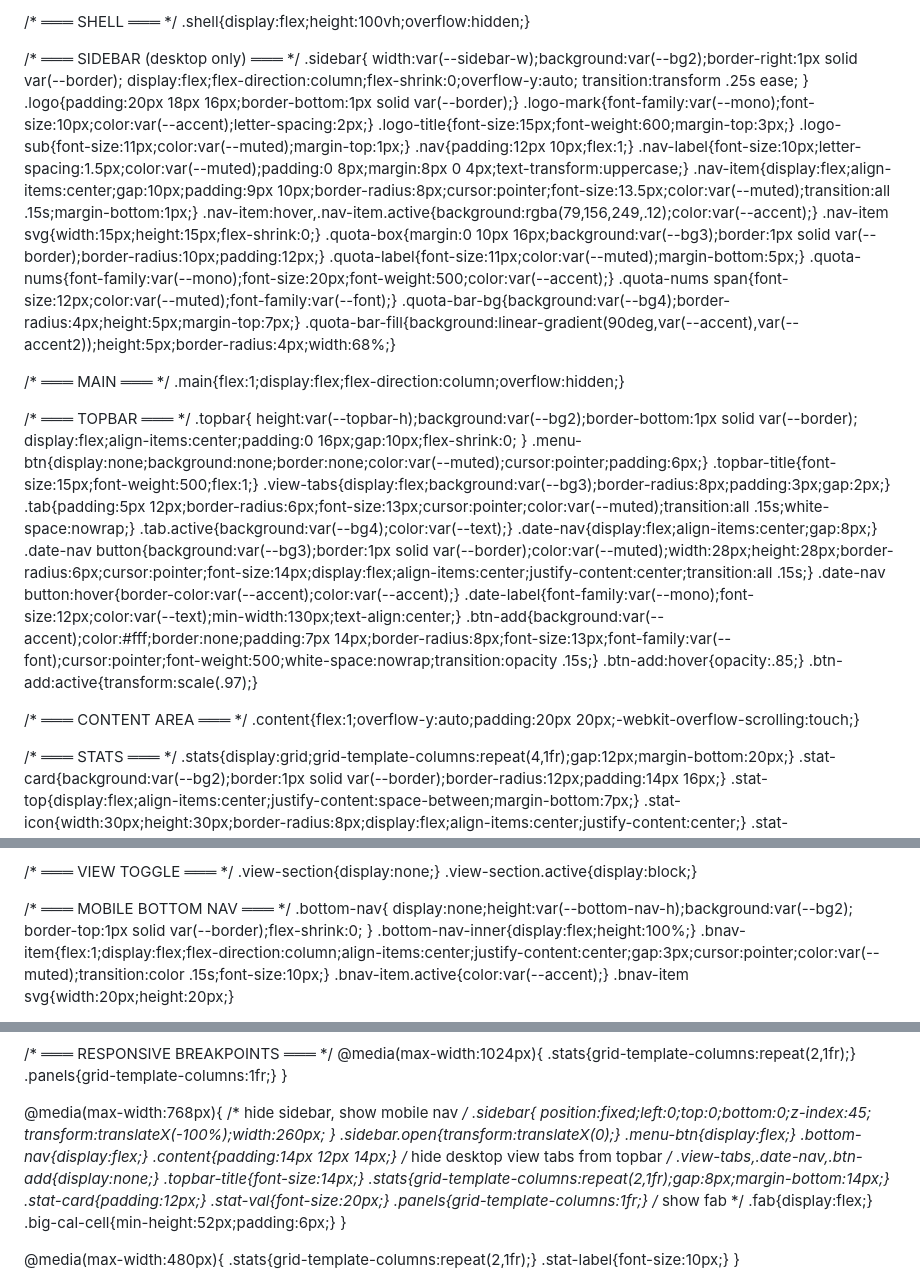
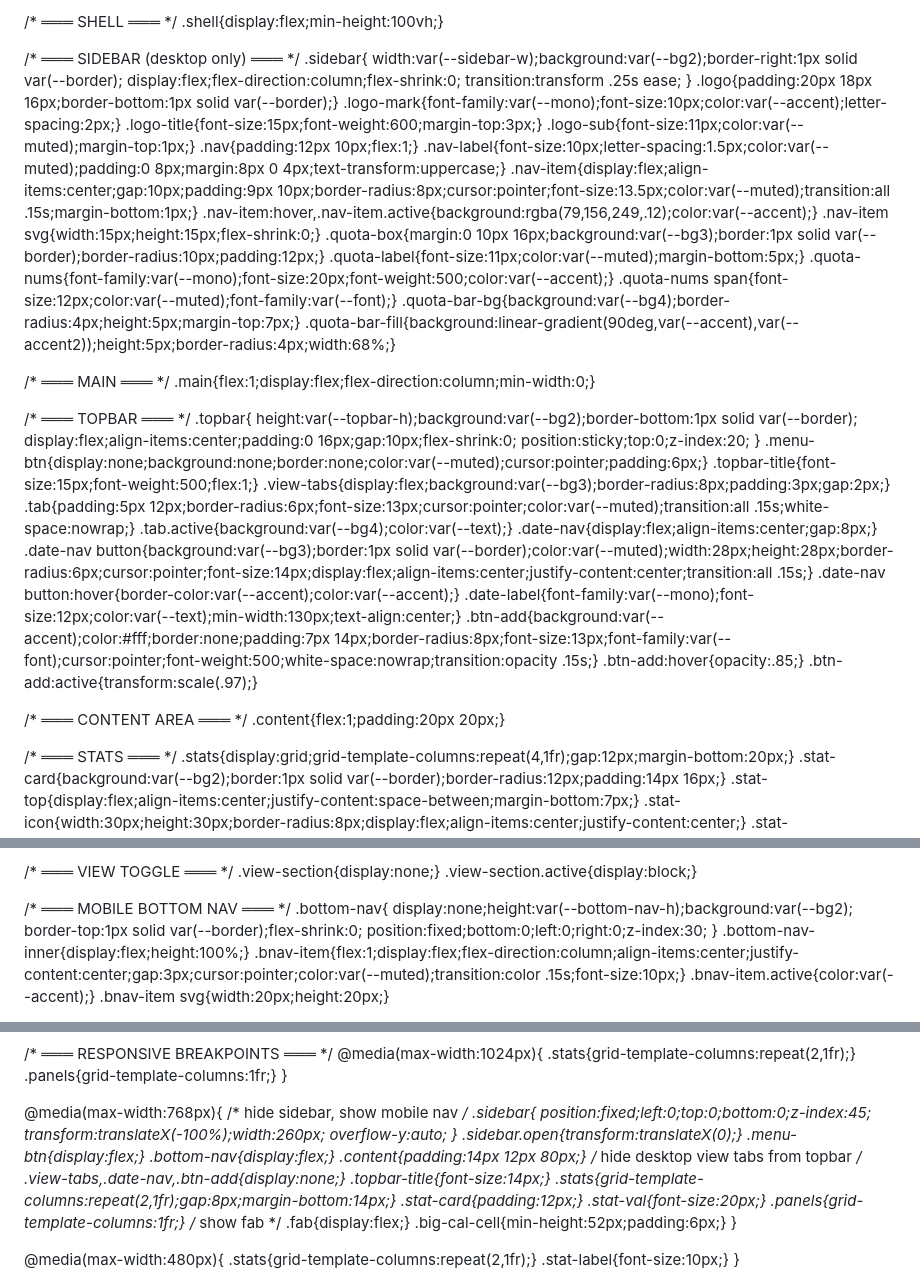
Before and after one commit to add00917-hue/carpark, a Markdown page: index.md, 3 parts joined by grey strips. GitHub-like rendering.

```diff
--- a/index.md
+++ b/index.md
@@ -16,15 +16,15 @@
   --sidebar-w: 220px; --topbar-h: 56px; --bottom-nav-h: 64px;
 }
 *{margin:0;padding:0;box-sizing:border-box;-webkit-tap-highlight-color:transparent;}
-html,body{height:100%;background:var(--bg);color:var(--text);font-family:var(--font);font-size:14px;overflow:hidden;}
+html,body{height:100%;background:var(--bg);color:var(--text);font-family:var(--font);font-size:14px;overflow:auto;}
 
 /* ═══ SHELL ═══ */
-.shell{display:flex;height:100vh;overflow:hidden;}
+.shell{display:flex;min-height:100vh;}
 
 /* ═══ SIDEBAR (desktop only) ═══ */
 .sidebar{
   width:var(--sidebar-w);background:var(--bg2);border-right:1px solid var(--border);
-  display:flex;flex-direction:column;flex-shrink:0;overflow-y:auto;
+  display:flex;flex-direction:column;flex-shrink:0;
   transition:transform .25s ease;
 }
 .logo{padding:20px 18px 16px;border-bottom:1px solid var(--border);}
@@ -44,12 +44,13 @@ html,body{height:100%;background:var(--bg);color:var(--text);font-family:var(--f
 .quota-bar-fill{background:linear-gradient(90deg,var(--accent),var(--accent2));height:5px;border-radius:4px;width:68%;}
 
 /* ═══ MAIN ═══ */
-.main{flex:1;display:flex;flex-direction:column;overflow:hidden;}
+.main{flex:1;display:flex;flex-direction:column;min-width:0;}
 
 /* ═══ TOPBAR ═══ */
 .topbar{
   height:var(--topbar-h);background:var(--bg2);border-bottom:1px solid var(--border);
   display:flex;align-items:center;padding:0 16px;gap:10px;flex-shrink:0;
+  position:sticky;top:0;z-index:20;
 }
 .menu-btn{display:none;background:none;border:none;color:var(--muted);cursor:pointer;padding:6px;}
 .topbar-title{font-size:15px;font-weight:500;flex:1;}
@@ -65,7 +66,7 @@ html,body{height:100%;background:var(--bg);color:var(--text);font-family:var(--f
 .btn-add:active{transform:scale(.97);}
 
 /* ═══ CONTENT AREA ═══ */
-.content{flex:1;overflow-y:auto;padding:20px 20px;-webkit-overflow-scrolling:touch;}
+.content{flex:1;padding:20px 20px;}
 
 /* ═══ STATS ═══ */
 .stats{display:grid;grid-template-columns:repeat(4,1fr);gap:12px;margin-bottom:20px;}
@@ -145,6 +146,7 @@ tbody td{padding:10px 14px;font-size:13px;}
 .bottom-nav{
   display:none;height:var(--bottom-nav-h);background:var(--bg2);
   border-top:1px solid var(--border);flex-shrink:0;
+  position:fixed;bottom:0;left:0;right:0;z-index:30;
 }
 .bottom-nav-inner{display:flex;height:100%;}
 .bnav-item{flex:1;display:flex;flex-direction:column;align-items:center;justify-content:center;gap:3px;cursor:pointer;color:var(--muted);transition:color .15s;font-size:10px;}
@@ -204,11 +206,12 @@ select.form-control{cursor:pointer;}
   .sidebar{
     position:fixed;left:0;top:0;bottom:0;z-index:45;
     transform:translateX(-100%);width:260px;
+    overflow-y:auto;
   }
   .sidebar.open{transform:translateX(0);}
   .menu-btn{display:flex;}
   .bottom-nav{display:flex;}
-  .content{padding:14px 12px 14px;}
+  .content{padding:14px 12px 80px;}
   /* hide desktop view tabs from topbar */
   .view-tabs,.date-nav,.btn-add{display:none;}
   .topbar-title{font-size:14px;}
```
